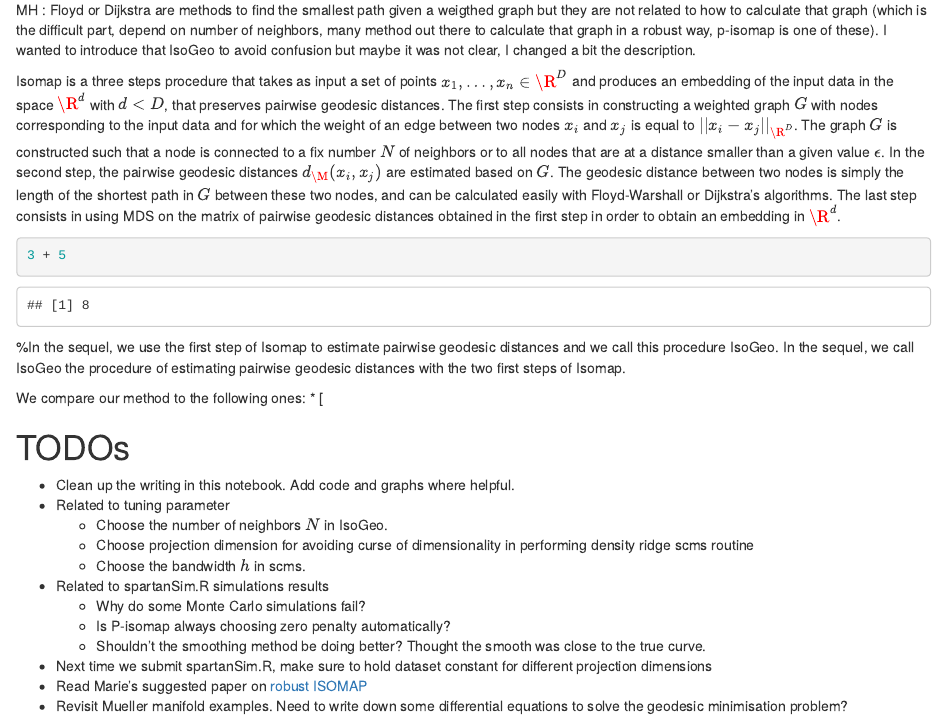
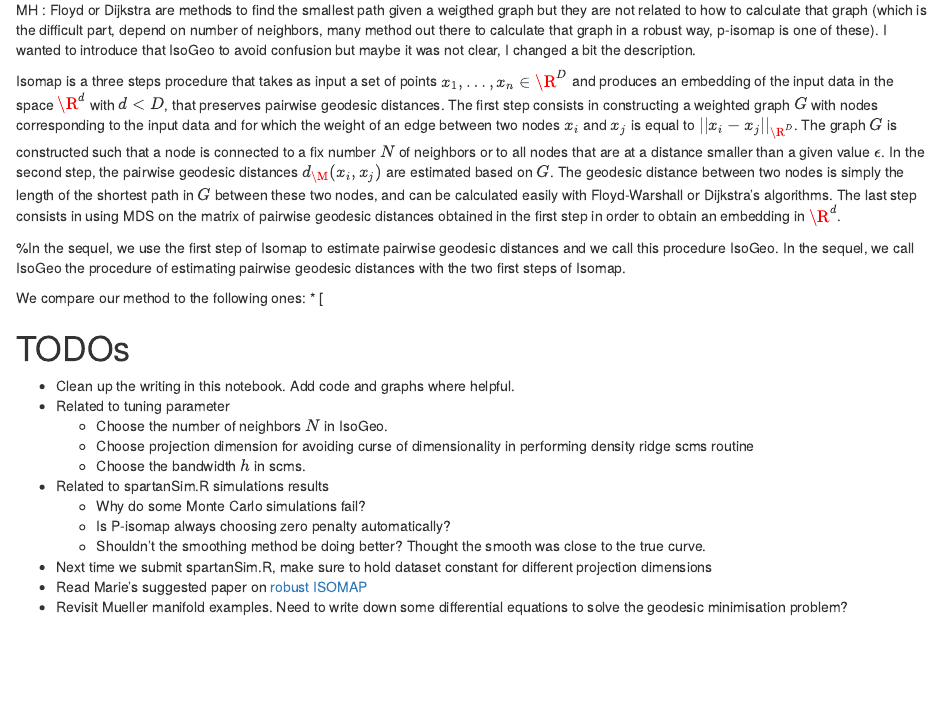
Before and after one commit to suswei/functional_manifold_data, an R Markdown document (index.Rmd): the page in a window 1100 px wide, from 1650 px down. Rendered offline with R 4.5, knitr and Pandoc, with nearby package versions.

Commit message:
updated comments

````diff
--- a/index.Rmd
+++ b/index.Rmd
@@ -63,9 +63,6 @@ MH : Floyd or Dijkstra are methods to find the smallest path given a weigthed gr
 
 Isomap is a three steps procedure that takes as input a set of points $x_1,\ldots,x_n\in \R^D$ and produces an embedding of the input data in the space $\R^d$ with $d<D$, that preserves pairwise geodesic distances. The first step consists in constructing a weighted graph $G$ with nodes corresponding to the input data and for which the weight of an edge between two nodes $x_i$ and $x_j$ is equal to $||x_i-x_j ||_{\R^D}$. The graph $G$ is constructed such that a node is connected to a fix number $N$ of neighbors or to all nodes that are at a distance smaller than a given value $\epsilon$. In the second step, the pairwise geodesic distances $d_\M(x_i,x_j)$
 are estimated based on $G$. The geodesic distance between two nodes is simply the length of the shortest path in $G$ between these two nodes, and can be calculated easily with Floyd-Warshall or Dijkstra’s algorithms. The last step consists in using MDS on the matrix of pairwise geodesic distances obtained in the first step in order to obtain an embedding in $\R^d$.
-```{r}
-3 + 5
-```
 
 %In the sequel, we use the first step of Isomap to estimate pairwise geodesic distances and we call this procedure IsoGeo.
 In the sequel, we call IsoGeo the procedure of estimating pairwise geodesic distances with the two first steps of Isomap.
````
Also changed, not shown: Geo_estimation.R (+1 -2 lines), README.md.
